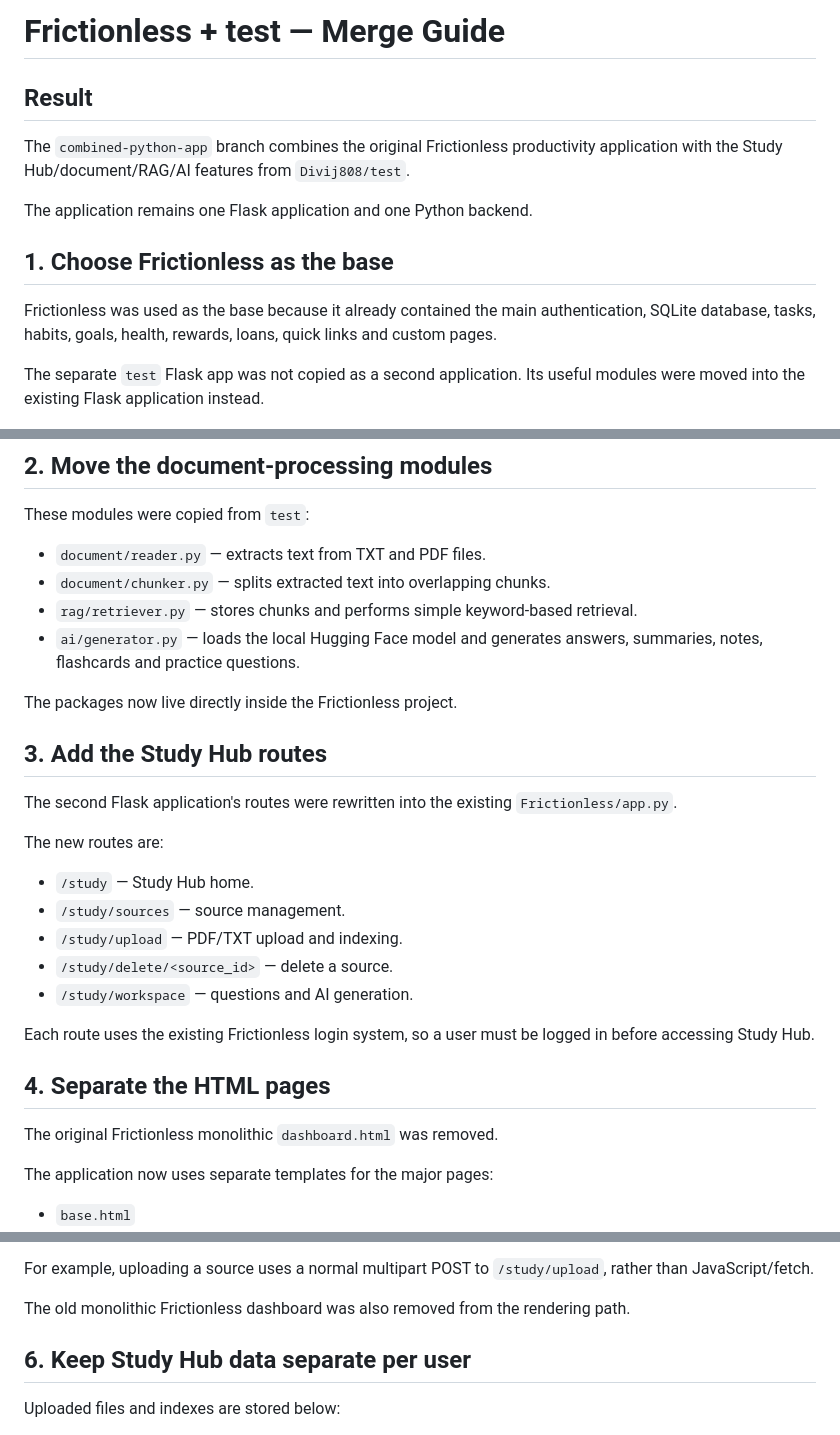
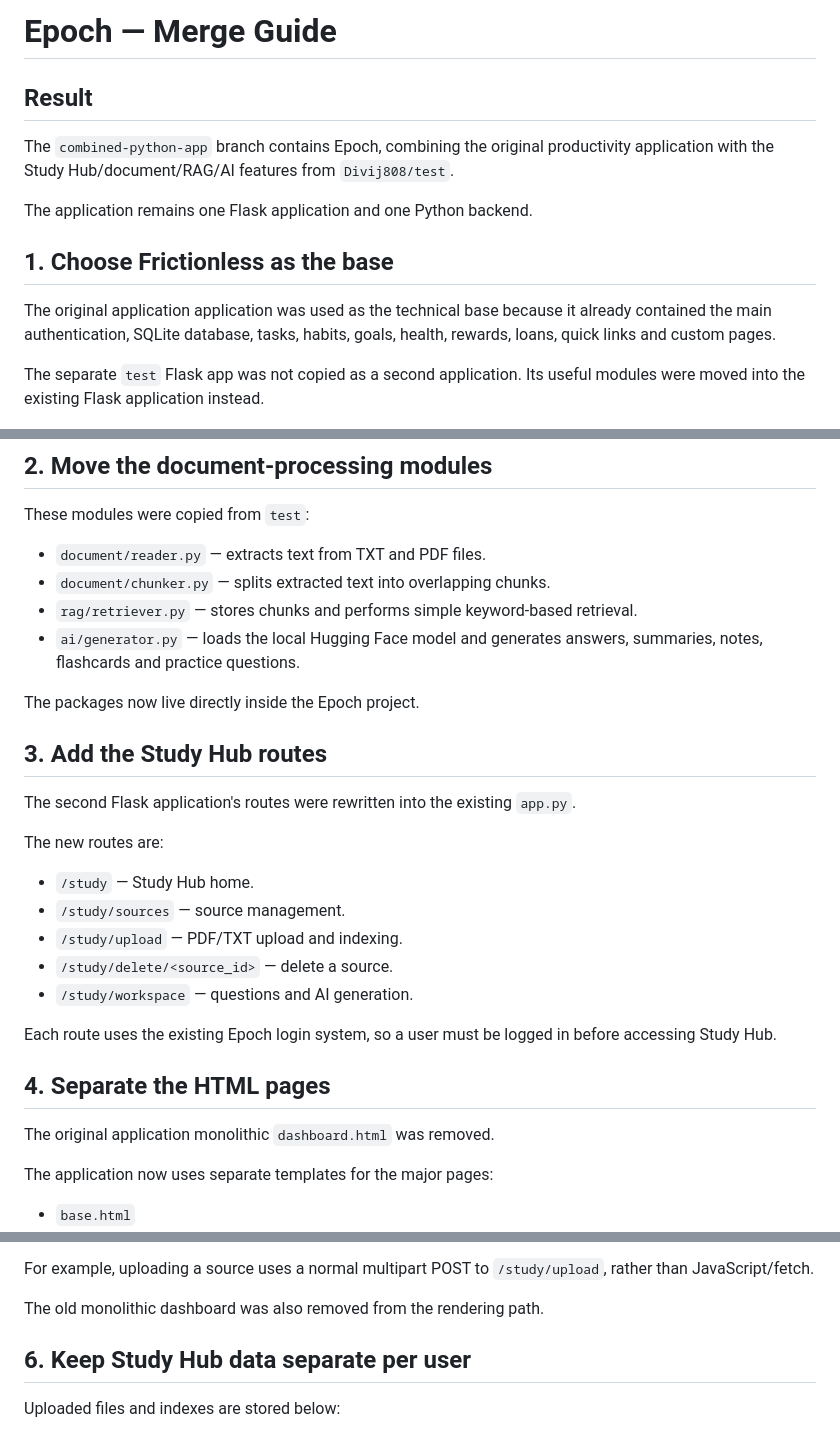
Before and after one commit to Divij808/Frictionless, a Markdown page: Frictionless/MERGE_GUIDE.md, 3 parts joined by grey strips. Rendered like a GitHub page.

Commit message:
Rename application internals to Epoch

```diff
--- a/Frictionless/MERGE_GUIDE.md
+++ b/Frictionless/MERGE_GUIDE.md
@@ -1,14 +1,14 @@
-# Frictionless + test — Merge Guide
+# Epoch — Merge Guide
 
 ## Result
 
-The `combined-python-app` branch combines the original Frictionless productivity application with the Study Hub/document/RAG/AI features from `Divij808/test`.
+The `combined-python-app` branch contains Epoch, combining the original productivity application with the Study Hub/document/RAG/AI features from `Divij808/test`.
 
 The application remains one Flask application and one Python backend.
 
 ## 1. Choose Frictionless as the base
 
-Frictionless was used as the base because it already contained the main authentication, SQLite database, tasks, habits, goals, health, rewards, loans, quick links and custom pages.
+The original application application was used as the technical base because it already contained the main authentication, SQLite database, tasks, habits, goals, health, rewards, loans, quick links and custom pages.
 
 The separate `test` Flask app was not copied as a second application. Its useful modules were moved into the existing Flask application instead.
 
@@ -21,11 +21,11 @@ These modules were copied from `test`:
 - `rag/retriever.py` — stores chunks and performs simple keyword-based retrieval.
 - `ai/generator.py` — loads the local Hugging Face model and generates answers, summaries, notes, flashcards and practice questions.
 
-The packages now live directly inside the Frictionless project.
+The packages now live directly inside the Epoch project.
 
 ## 3. Add the Study Hub routes
 
-The second Flask application's routes were rewritten into the existing `Frictionless/app.py`.
+The second Flask application's routes were rewritten into the existing `app.py`.
 
 The new routes are:
 
@@ -35,11 +35,11 @@ The new routes are:
 - `/study/delete/<source_id>` — delete a source.
 - `/study/workspace` — questions and AI generation.
 
-Each route uses the existing Frictionless login system, so a user must be logged in before accessing Study Hub.
+Each route uses the existing Epoch login system, so a user must be logged in before accessing Study Hub.
 
 ## 4. Separate the HTML pages
 
-The original Frictionless monolithic `dashboard.html` was removed.
+The original application monolithic `dashboard.html` was removed.
 
 The application now uses separate templates for the major pages:
 
@@ -75,7 +75,7 @@ Study Hub now uses ordinary Flask forms:
 
 For example, uploading a source uses a normal multipart POST to `/study/upload`, rather than JavaScript/fetch.
 
-The old monolithic Frictionless dashboard was also removed from the rendering path.
+The old monolithic dashboard was also removed from the rendering path.
 
 ## 6. Keep Study Hub data separate per user
 
```
Also changed, not shown: other parts of Frictionless/MERGE_GUIDE.md (+1 -1 lines).
